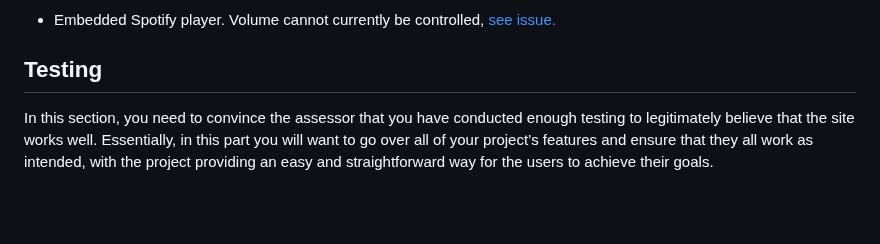
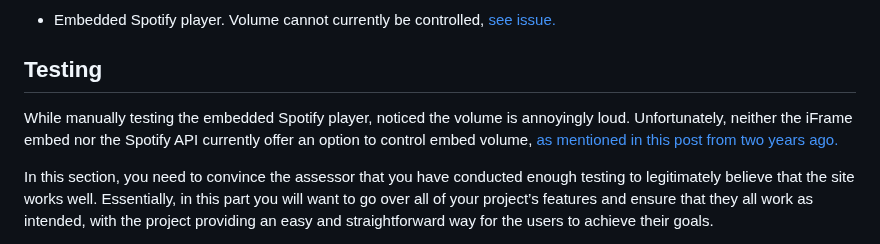
Before and after one commit to DajanPlackovic/frankenstannn, a Markdown page: README.md, the part around the change. GitHub-like rendering; blank space fills up the shorter version.

Commit message:
docs: add a paragraph I forgot to save in last commit

```diff
--- a/README.md
+++ b/README.md
@@ -87,6 +87,8 @@ In addition, you may also use this section to discuss plans for additional featu
 
 ## Testing
 
+While manually testing the embedded Spotify player, noticed the volume is annoyingly loud. Unfortunately, neither the iFrame embed nor the Spotify API currently offer an option to control embed volume, [as mentioned in this post from two years ago.](https://community.spotify.com/t5/Desktop-Windows/Add-volume-controller-on-Spotify-player-that-s-embeded-on-my/td-p/5040070)
+
 In this section, you need to convince the assessor that you have conducted enough testing to legitimately believe that the site works well. Essentially, in this part you will want to go over all of your project’s features and ensure that they all work as intended, with the project providing an easy and straightforward way for the users to achieve their goals.
 
 In addition, you should mention in this section how your project looks and works on different browsers and screen sizes.
```
